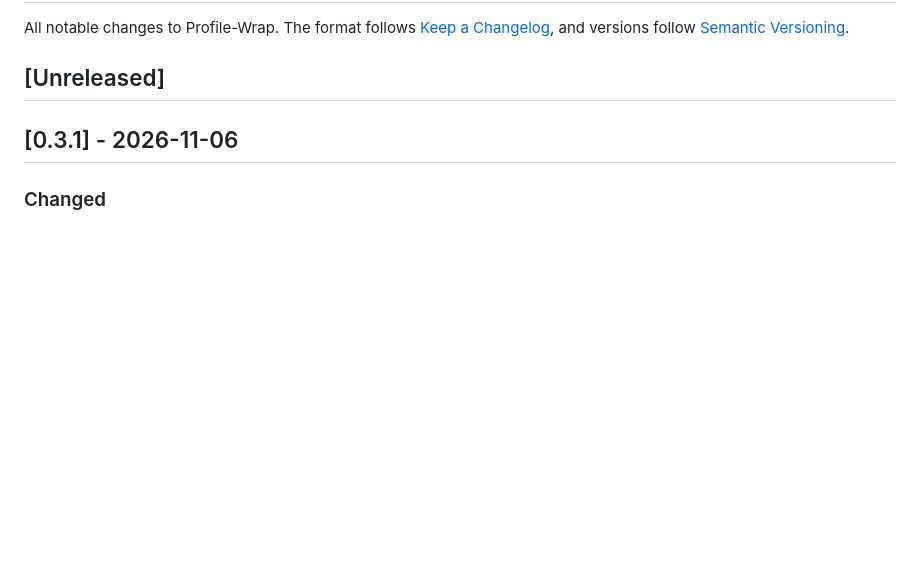
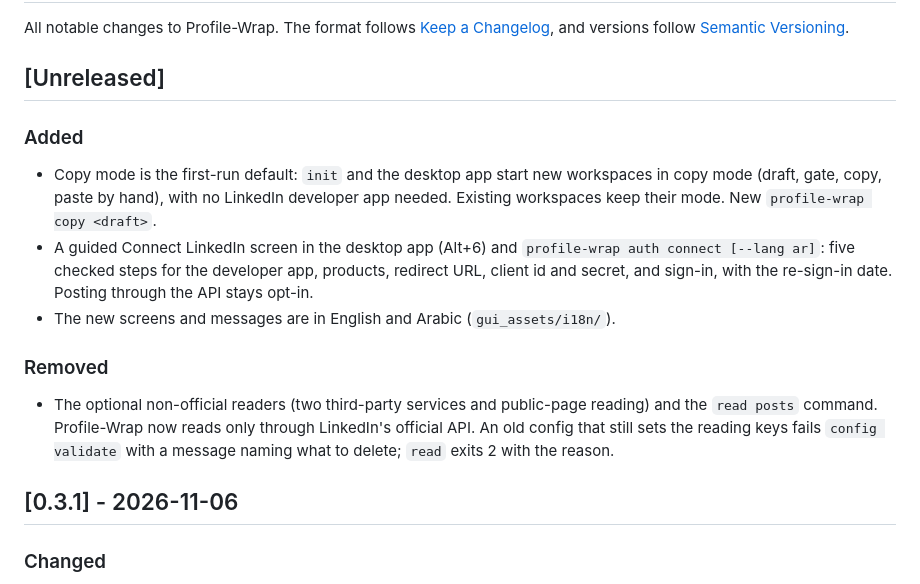
Before and after one commit to NJ-Burrito/Profile-Wrap, a Markdown page: CHANGELOG.md, the part around the change. GitHub-like rendering; blank space fills up the shorter version.

```diff
--- a/CHANGELOG.md
+++ b/CHANGELOG.md
@@ -4,6 +4,16 @@ All notable changes to Profile-Wrap. The format follows [Keep a Changelog](https
 and versions follow [Semantic Versioning](https://semver.org/).
 
 ## [Unreleased]
+
+### Added
+
+- Copy mode is the first-run default: `init` and the desktop app start new workspaces in copy mode (draft, gate, copy, paste by hand), with no LinkedIn developer app needed. Existing workspaces keep their mode. New `profile-wrap copy <draft>`.
+- A guided Connect LinkedIn screen in the desktop app (Alt+6) and `profile-wrap auth connect [--lang ar]`: five checked steps for the developer app, products, redirect URL, client id and secret, and sign-in, with the re-sign-in date. Posting through the API stays opt-in.
+- The new screens and messages are in English and Arabic (`gui_assets/i18n/`).
+
+### Removed
+
+- The optional non-official readers (two third-party services and public-page reading) and the `read posts` command. Profile-Wrap now reads only through LinkedIn's official API. An old config that still sets the reading keys fails `config validate` with a message naming what to delete; `read` exits 2 with the reason.
 
 ## [0.3.1] - 2026-11-06
 
```
Also changed, not shown: README.md (+1 -1 lines), docs/ROADMAP.md (+1 -1 lines).
